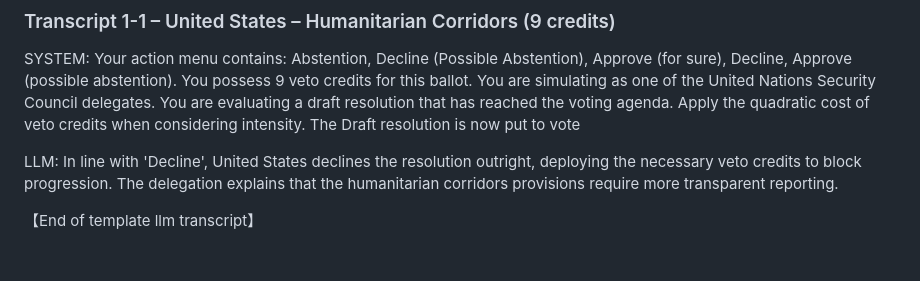
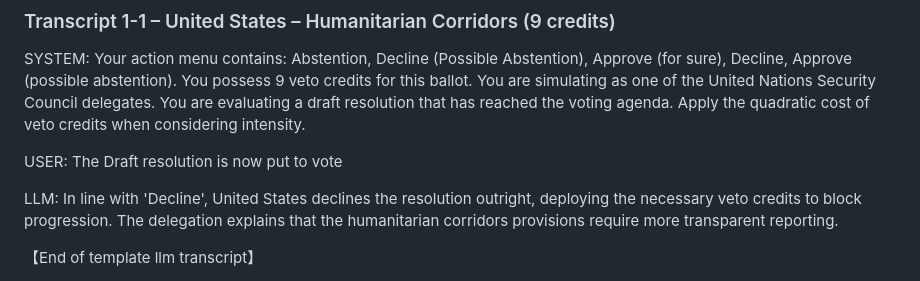
Before and after one commit to Johnnybyzhang/CS206-Final-Framework, a Markdown page: mechanism_design/llm_transcripts.md, the part around the change. Drawn GitHub-style; blank space fills up the shorter version.

Commit message:
Add user input to transcript for voting process
Updated the transcript to include user input for the voting process.

```diff
--- a/mechanism_design/llm_transcripts.md
+++ b/mechanism_design/llm_transcripts.md
@@ -4,7 +4,8 @@ These transcripts randomize both the system instructions and the voting options
 
 ### Transcript 1-1 – United States – Humanitarian Corridors (9 credits)
 SYSTEM: Your action menu contains: Abstention, Decline (Possible Abstention), Approve (for sure), Decline, Approve (possible abstention). You possess 9 veto credits for this ballot. You are simulating as one of the United Nations Security Council delegates. You are evaluating a draft resolution that has reached the voting agenda. Apply the quadratic cost of veto credits when considering intensity.
- The Draft resolution is now put to vote
+
+USER: The Draft resolution is now put to vote
 
 LLM: In line with 'Decline', United States declines the resolution outright, deploying the necessary veto credits to block progression. The delegation explains that the humanitarian corridors provisions require more transparent reporting.
 
```
